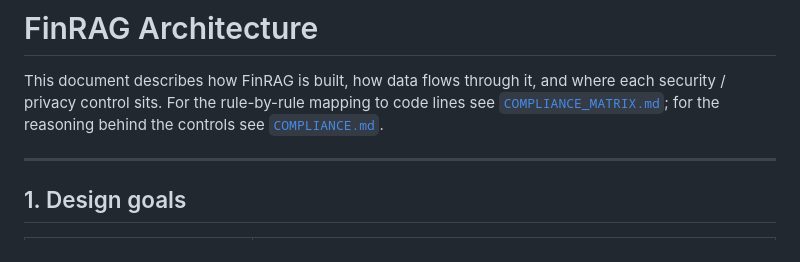
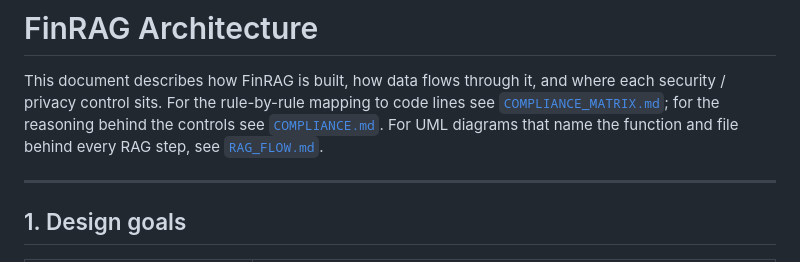
Before and after one commit to Himanshuxone/ai-bot, a Markdown page: docs/ARCHITECTURE.md, the part around the change. GitHub-like rendering.

```diff
--- a/docs/ARCHITECTURE.md
+++ b/docs/ARCHITECTURE.md
@@ -3,7 +3,7 @@
 This document describes how FinRAG is built, how data flows through it, and where each
 security / privacy control sits. For the rule-by-rule mapping to code lines see
 [`COMPLIANCE_MATRIX.md`](COMPLIANCE_MATRIX.md); for the reasoning behind the controls see
-[`COMPLIANCE.md`](COMPLIANCE.md).
+[`COMPLIANCE.md`](COMPLIANCE.md). For UML diagrams that name the function and file behind every RAG step, see [`RAG_FLOW.md`](RAG_FLOW.md).
 
 ---
 
```
Also changed, not shown: README.md (+3 -2 lines), docs/RAG_FLOW.md (added, +499 -0 lines).
